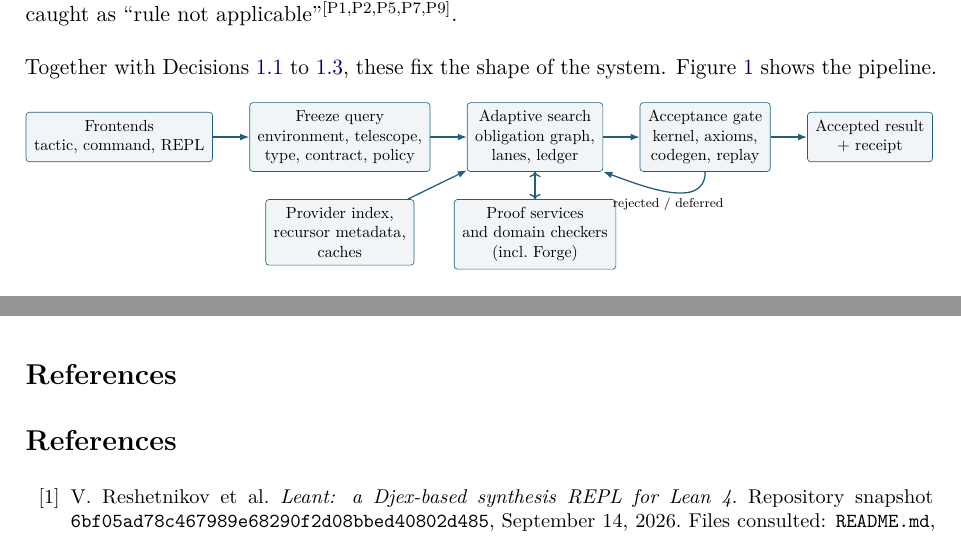
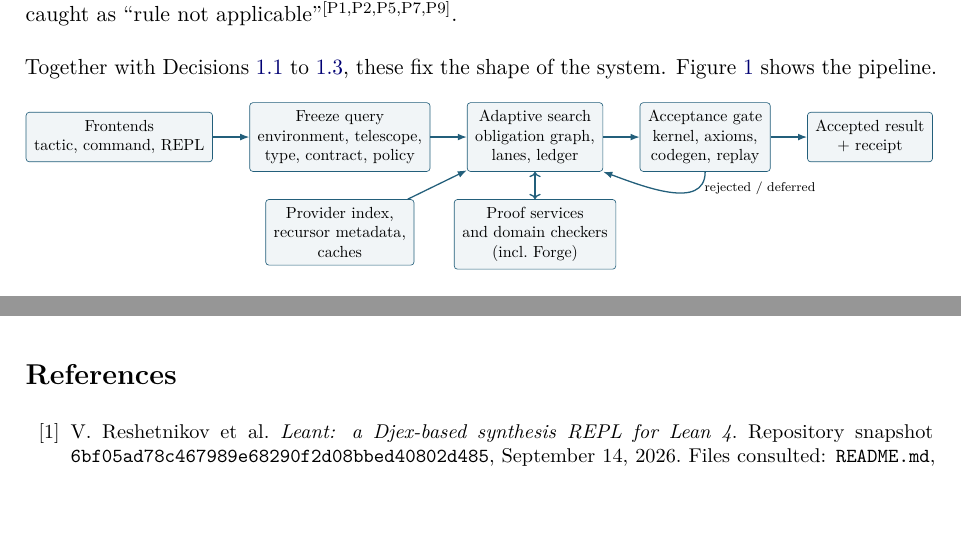
Before and after one commit to VladimirReshetnikov/Leant2, a LaTeX paper (docs/proposals/10-unified-proposal/Leant2.tex, which reads docs/proposals/10-unified-proposal/sections/02-decisions-problem.tex): two parts of pages 9 and 37 of 38, joined at a grey line, cut so that both start at the same text. Compiled offline with pdfLaTeX.

Commit message:
Fix the unified proposal's references heading and appendix path
Drop the duplicated References heading, print the Leant test path
correctly, and move the figure's feedback-arrow label off the boxes.

Co-Authored-By: Claude Fable 5.1 <noreply@anthropic.com>

```diff
--- a/docs/proposals/10-unified-proposal/Leant2.tex
+++ b/docs/proposals/10-unified-proposal/Leant2.tex
@@ -106,7 +106,7 @@ Two requirements come from the project owner rather than from the proposals. Fir
 \input{sections/09-appendices}
 
 \clearpage
-\section*{References}
+\phantomsection
 \addcontentsline{toc}{section}{References}
 \begin{thebibliography}{99}\small
 \bibitem{leant-repo} V.~Reshetnikov et al. \emph{Leant: a Djex-based synthesis REPL for Lean~4}. Repository snapshot \code{6bf05ad78c467989e68290f2d08bbed40802d485}, September 14, 2026. Files consulted: \code{README.md}, \code{docs/synth-internals.md}, \code{docs/behavioral-synthesis.md}, \code{docs/SYNTHESIS_PROPOSAL.md}, \code{src/Leant/Synth/Fragment.hs}, \code{test/synth-*.txt}, \code{test/synth-*.golden}, \code{test/run-tests.sh}, \code{test-church/behavior-ledger.md}, \code{test-recursive/README.md}, \code{test-behavioral/README.md}, \code{test-context/global-methods/README.md}.
--- a/docs/proposals/10-unified-proposal/sections/02-decisions-problem.tex
+++ b/docs/proposals/10-unified-proposal/sections/02-decisions-problem.tex
@@ -53,7 +53,7 @@ Together with Decisions~\ref{dec:single-engine} to~\ref{dec:forge}, these fix th
 \draw[flow] (ga) -- (out);
 \draw[flow] (ix) -- (se);
 \draw[flow, <->] (se) -- (pr);
-\draw[flow] (ga.south) to[out=-90,in=-20] node[below,font=\scriptsize]{rejected / deferred} (se.south east);
+\draw[flow] (ga.south) to[out=-90,in=-20] node[pos=0.2,right,font=\scriptsize]{rejected / deferred} (se.south east);
 \end{tikzpicture}}
 \caption{The pipeline. Everything left of the gate is untrusted search; the gate adds nothing to what the kernel checks except refusal.}
 \label{fig:pipeline}
```
Also changed, not shown: docs/proposals/10-unified-proposal/sections/09-appendices.tex (+1 -1 lines), docs/proposals/10-unified-proposal/Leant2.pdf.
